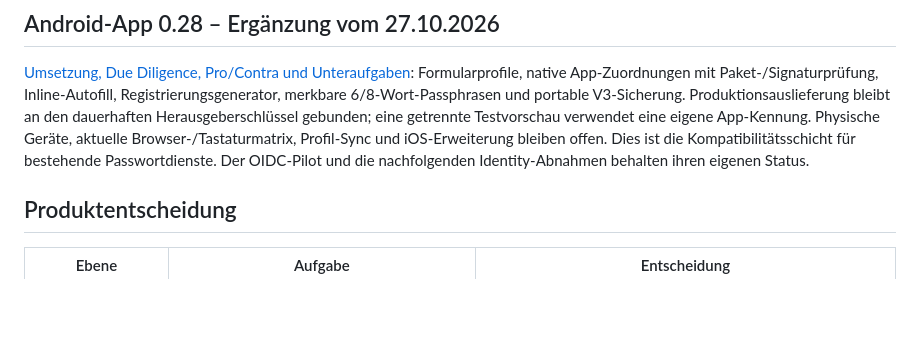
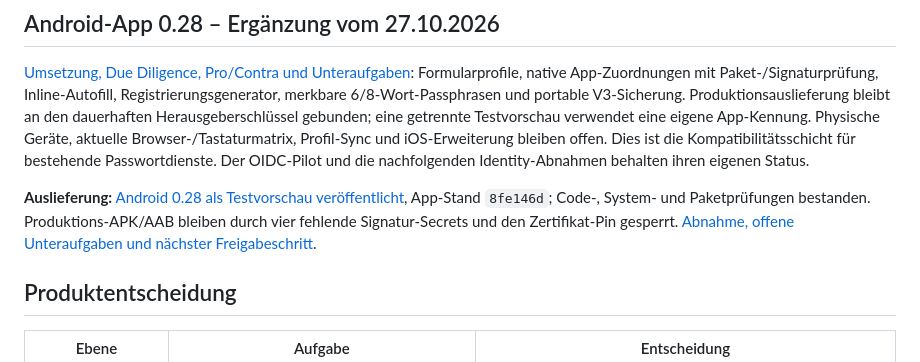
Before and after one commit to Supersynergy/HeavenKey, a Markdown page: docs/ROADMAP.md, the part around the change. Drawn GitHub-style; blank space fills up the shorter version.

```diff
--- a/docs/ROADMAP.md
+++ b/docs/ROADMAP.md
@@ -19,6 +19,11 @@ eine getrennte Testvorschau verwendet eine eigene App-Kennung. Physische Geräte
 aktuelle Browser-/Tastaturmatrix, Profil-Sync und iOS-Erweiterung bleiben offen.
 Dies ist die Kompatibilitätsschicht für bestehende Passwortdienste. Der OIDC-Pilot
 und die nachfolgenden Identity-Abnahmen behalten ihren eigenen Status.
+
+**Auslieferung:** [Android 0.28 als Testvorschau veröffentlicht](https://github.com/Supersynergy/HeavenKey/releases/tag/android-v0.28.0-preview.1),
+App-Stand `8fe146d`; Code-, System- und Paketprüfungen bestanden. Produktions-APK/AAB
+bleiben durch vier fehlende Signatur-Secrets und den Zertifikat-Pin gesperrt.
+[Abnahme, offene Unteraufgaben und nächster Freigabeschritt](ANDROID-AUTOFILL-PLAN.md).
 
 ## Produktentscheidung
 
```
Also changed, not shown: docs/ANDROID-AUTOFILL-PLAN.md (+12 -6 lines), docs/ANDROID-PRODUCTION.md (+22 -0 lines).
